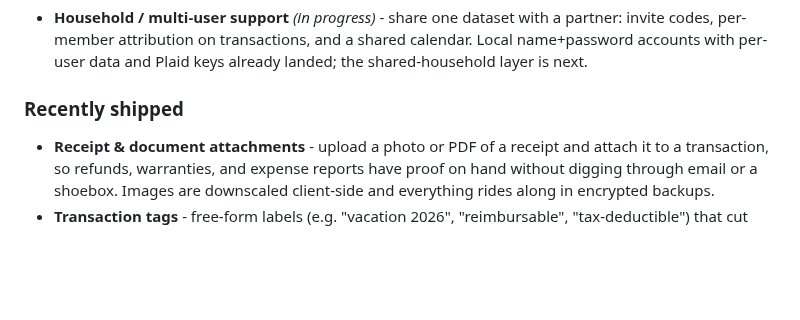
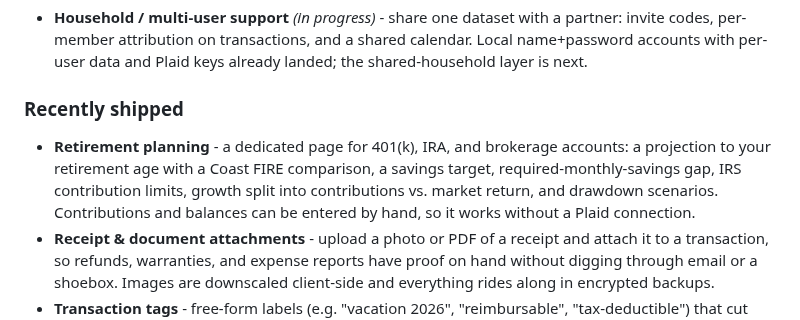
Before and after one commit to vinnymicale/moolah, a Markdown page: README.md, the part around one of its changes. Drawn GitHub-style; blank space fills up the shorter version.

```diff
--- a/README.md
+++ b/README.md
@@ -34,6 +34,11 @@ Planned improvements, roughly in priority order:
 
 ### Recently shipped
 
+- **Retirement planning** - a dedicated page for 401(k), IRA, and brokerage accounts: a projection
+  to your retirement age with a Coast FIRE comparison, a savings target, required-monthly-savings
+  gap, IRS contribution limits, growth split into contributions vs. market return, and drawdown
+  scenarios. Contributions and balances can be entered by hand, so it works without a Plaid
+  connection.
 - **Receipt & document attachments** - upload a photo or PDF of a receipt and attach it to a
   transaction, so refunds, warranties, and expense reports have proof on hand without digging
   through email or a shoebox. Images are downscaled client-side and everything rides along in
```
Also changed, not shown: other parts of README.md (+14 -0 lines), docs/screenshots/networth.png, docs/screenshots/retirement.png (added).
